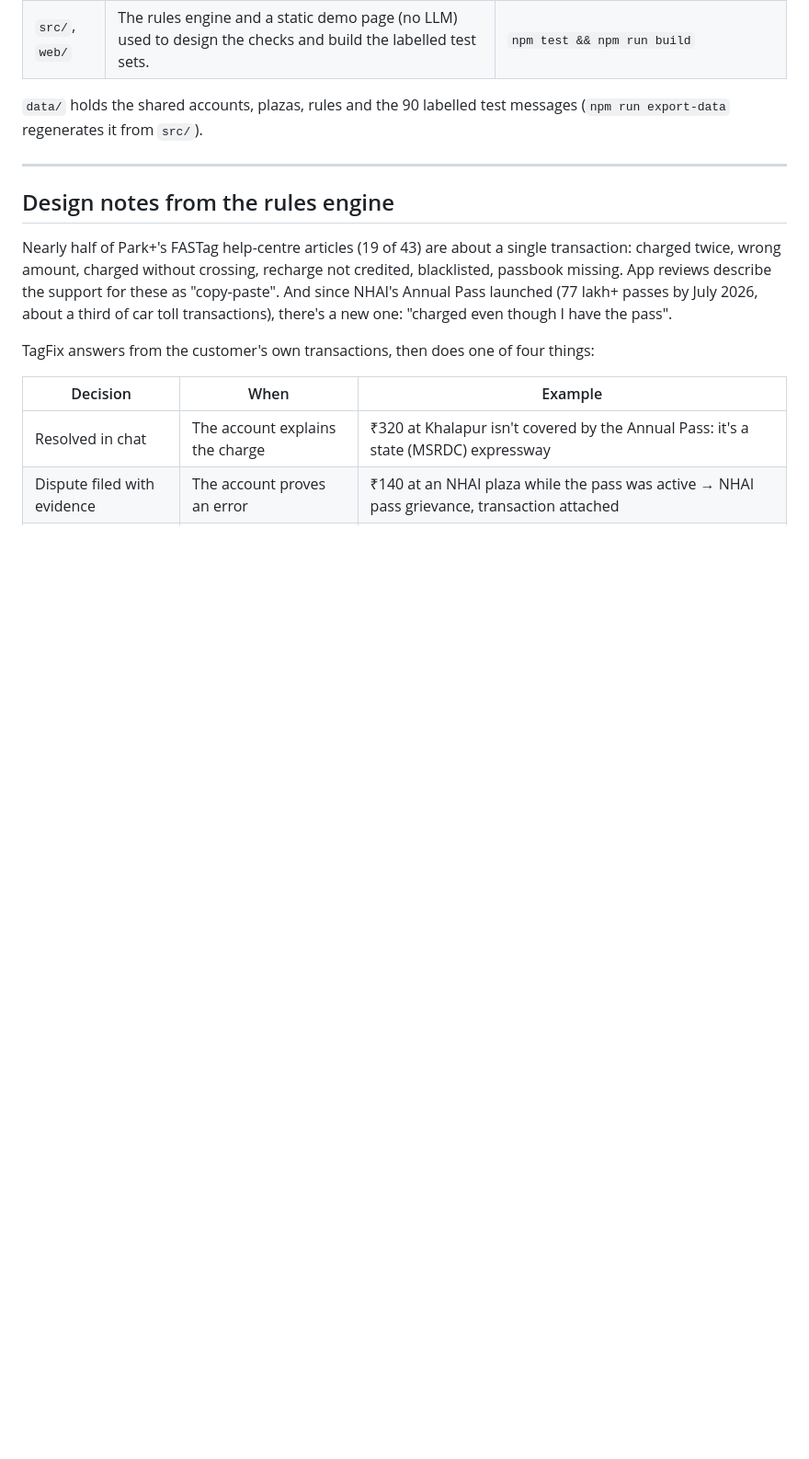
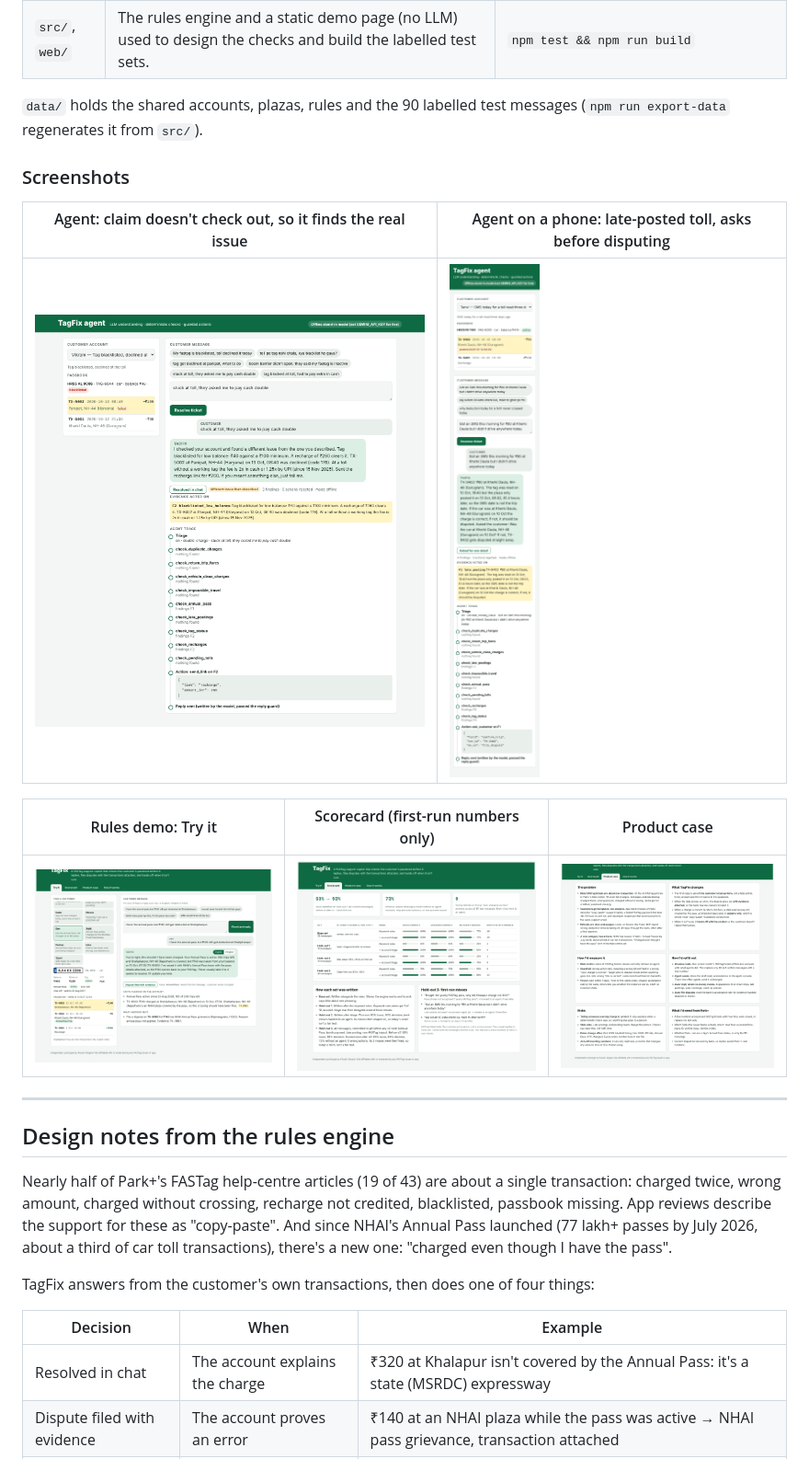
Before and after one commit to khushisinghal21/tagfix, a Markdown page: README.md, the part around one of its changes. Shown at 92% size. Rendered like a GitHub page; pictures changed too: agent/docs/console-different-issue.png (added), agent/docs/console-mobile.png; blank space fills up the shorter version.

```diff
--- a/README.md
+++ b/README.md
@@ -10,6 +14,17 @@ This repo has two parts:
 | `src/`, `web/` | The rules engine and a static demo page (no LLM) used to design the checks and build the labelled test sets. | `npm test && npm run build` |
 
 `data/` holds the shared accounts, plazas, rules and the 90 labelled test messages (`npm run export-data` regenerates it from `src/`).
+
+
+### Screenshots
+
+| Agent: claim doesn't check out, so it finds the real issue | Agent on a phone: late-posted toll, asks before disputing |
+|---|---|
+| ![Customer says they were asked to pay double; the agent finds the tag is blacklisted for low balance and sends a ₹260 recharge link](agent/docs/console-different-issue.png) | ![SMS today for a toll read three days ago; the agent asks whether the car was there before disputing](agent/docs/console-mobile.png) |
+
+| Rules demo: Try it | Scorecard (first-run numbers only) | Product case |
+|---|---|---|
+| ![Static demo: customer picker, passbook and reply](docs/try-desktop.png) | ![Scorecard across four test sets with keyword-only vs triage results](docs/score.png) | ![Product case: problem, measurement, rollout, risks](docs/product.png) |
 
 ---
 
```
Also changed, not shown: other parts of README.md (+4 -0 lines), agent/README.md (+14 -0 lines), agent/docs/console-pass.png, 1 other file.
